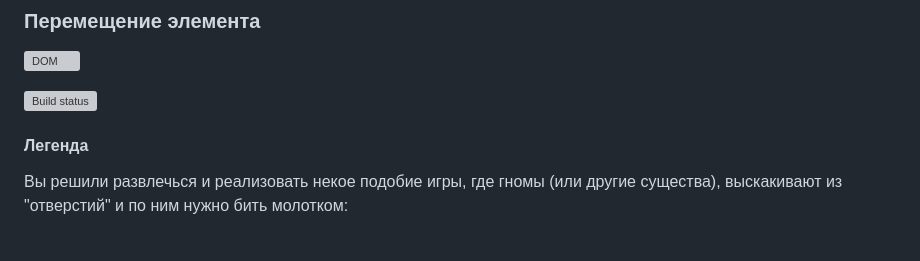
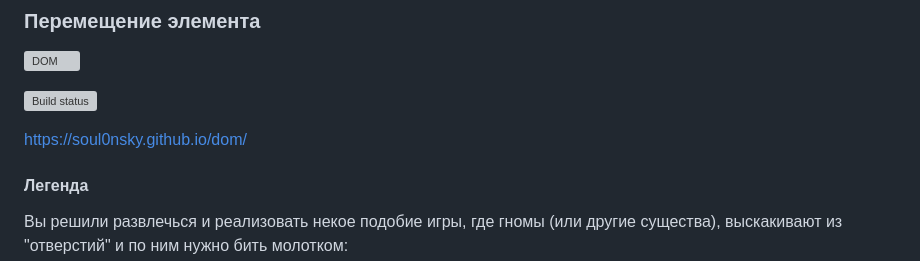
Before and after one commit to soul0nsky/dom, a Markdown page: README.md, the part around the change. GitHub-like rendering; blank space fills up the shorter version; grey boxes are pictures that could not be loaded.

Commit message:
add link

```diff
--- a/README.md
+++ b/README.md
@@ -6,6 +6,7 @@
 
 [![Build status](https://ci.appveyor.com/api/projects/status/2rib64ax0re3y6ma?svg=true)](https://ci.appveyor.com/project/soul0nsky/dom)
 
+  https://soul0nsky.github.io/dom/
 #### Легенда
 
 Вы решили развлечься и реализовать некое подобие игры, где гномы (или другие существа), выскакивают из "отверстий" и по ним нужно бить молотком:
```
